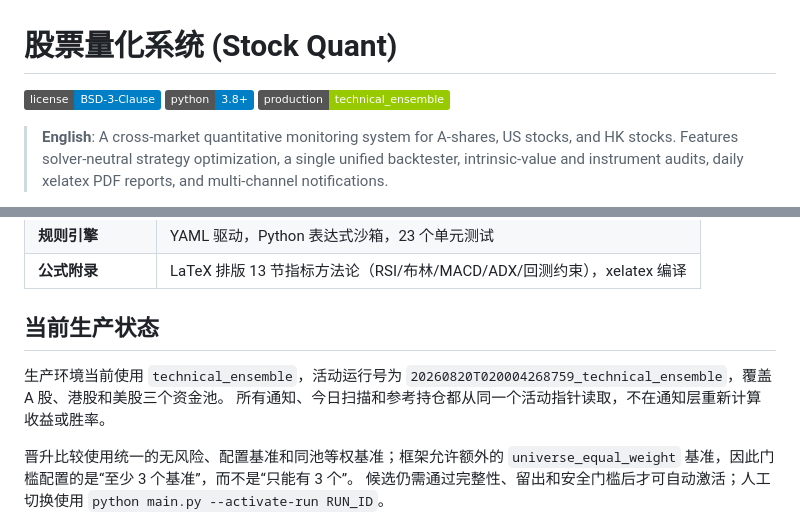
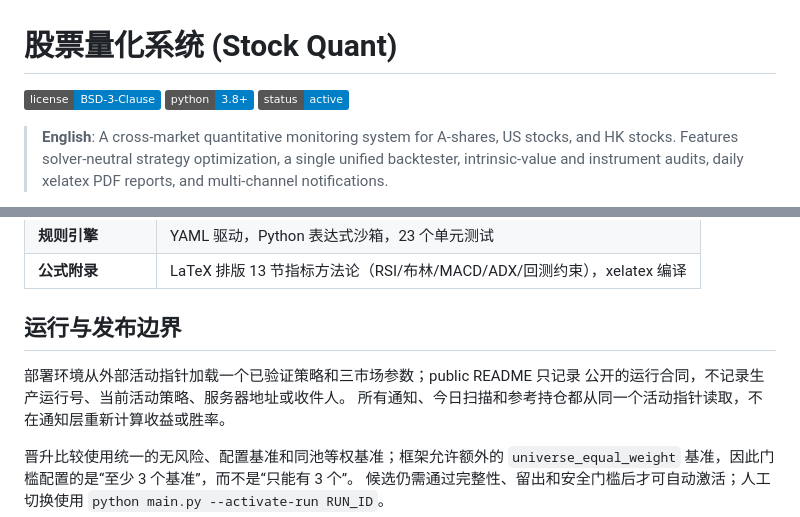
Before and after one commit to Saltflow/trade_eyes_keeper, a Markdown page: README.md, 2 parts joined by grey strips. Rendered like a GitHub page; badges without logos.

Commit message:
docs: remove production deployment details

```diff
--- a/README.md
+++ b/README.md
@@ -2,7 +2,7 @@
 
 [![License](https://img.shields.io/badge/license-BSD--3--Clause-blue)](LICENSE)
 [![Python](https://img.shields.io/badge/python-3.8%2B-blue)](https://python.org)
-[![Version](https://img.shields.io/badge/production-technical__ensemble-green)]()
+[![Status](https://img.shields.io/badge/status-active-blue)]()
 
 > **English**: A cross-market quantitative monitoring system for A-shares, US stocks, and HK stocks. Features solver-neutral strategy optimization, a single unified backtester, intrinsic-value and instrument audits, daily xelatex PDF reports, and multi-channel notifications.
 
@@ -24,10 +24,10 @@ A股 / 美股 / 港股量化监控系统。策略搜索优化器自动发现最
 | **规则引擎** | YAML 驱动，Python 表达式沙箱，23 个单元测试 |
 | **公式附录** | LaTeX 排版 13 节指标方法论（RSI/布林/MACD/ADX/回测约束），xelatex 编译 |
 
-## 当前生产状态
+## 运行与发布边界
 
-生产环境当前使用 `technical_ensemble`，活动运行号为
-`20260820T020004268759_technical_ensemble`，覆盖 A 股、港股和美股三个资金池。
+部署环境从外部活动指针加载一个已验证策略和三市场参数；public README 只记录
+公开的运行合同，不记录生产运行号、当前活动策略、服务器地址或收件人。
 所有通知、今日扫描和参考持仓都从同一个活动指针读取，不在通知层重新计算收益或胜率。
 
 晋升比较使用统一的无风险、配置基准和同池等权基准；框架允许额外的
```
